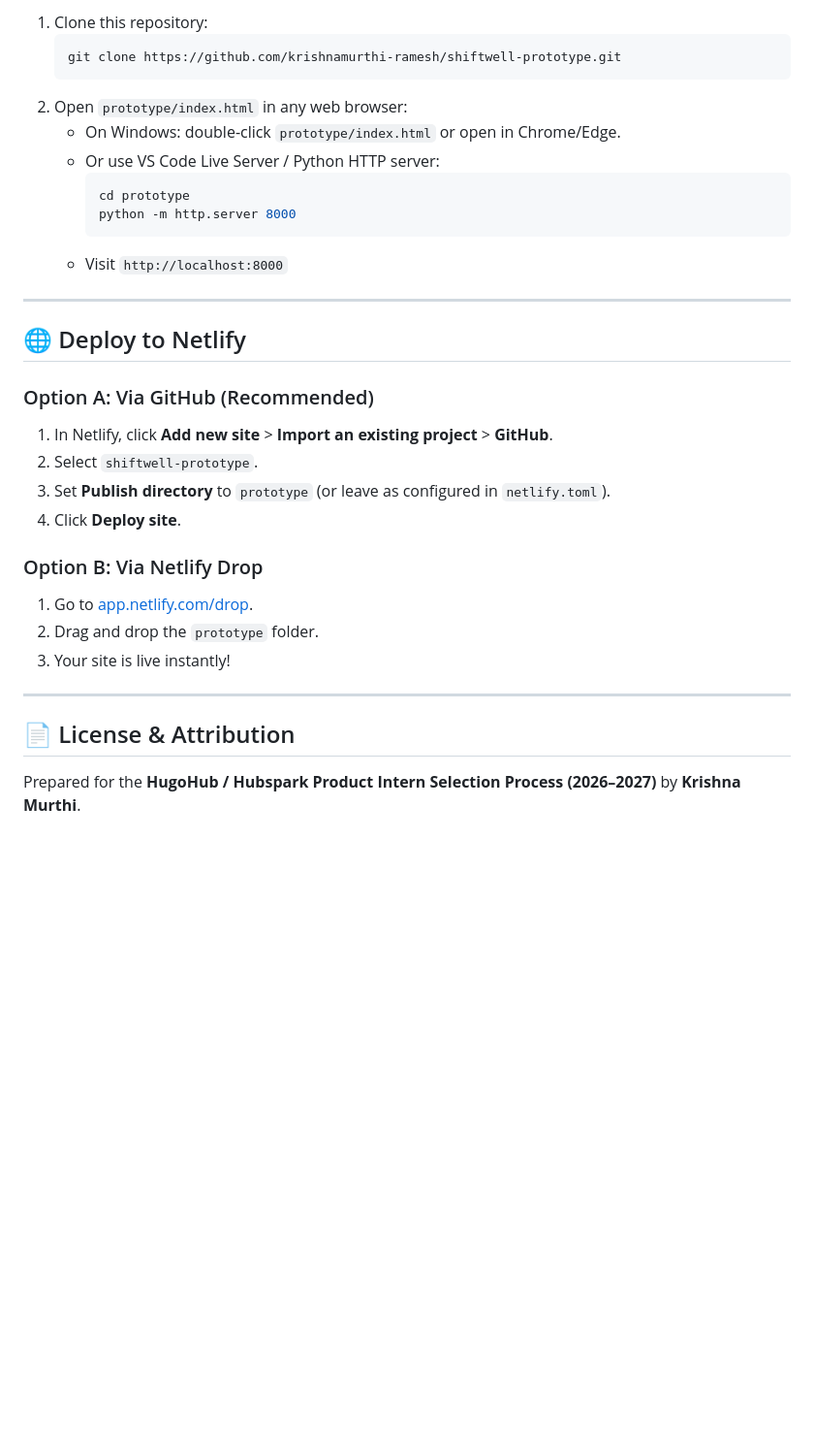
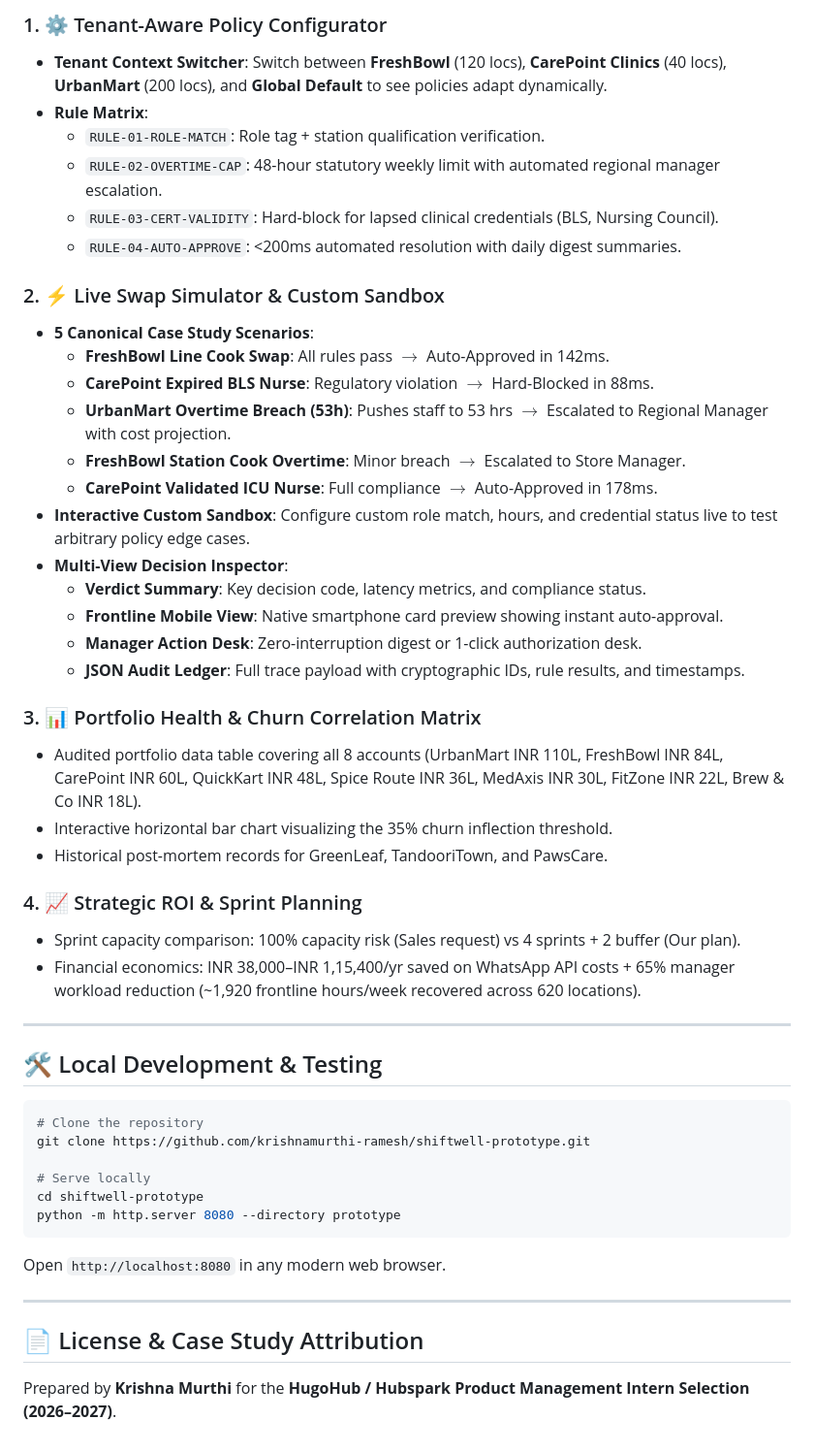
Before and after one commit to krishnamurthi-ramesh/shiftwell-prototype, a Markdown page: README.md, the part around one of its changes. Shown at 97% size. GitHub-like rendering; blank space fills up the shorter version.

````diff
--- a/README.md
+++ b/README.md
@@ -64,33 +45,50 @@ Interactive simulator testing real scenarios against the engine:
 
-1. Clone this repository:
-   ```bash
-   git clone https://github.com/krishnamurthi-ramesh/shiftwell-prototype.git
-   ```
-2. Open `prototype/index.html` in any web browser:
-   - On Windows: double-click `prototype/index.html` or open in Chrome/Edge.
-   - Or use VS Code Live Server / Python HTTP server:
-     ```bash
-     cd prototype
-     python -m http.server 8000
-     ```
-   - Visit `http://localhost:8000`
+### 1. ⚙️ Tenant-Aware Policy Configurator
+- **Tenant Context Switcher**: Switch between **FreshBowl** (120 locs), **CarePoint Clinics** (40 locs), **UrbanMart** (200 locs), and **Global Default** to see policies adapt dynamically.
+- **Rule Matrix**:
+  - `RULE-01-ROLE-MATCH`: Role tag + station qualification verification.
+  - `RULE-02-OVERTIME-CAP`: 48-hour statutory weekly limit with automated regional manager escalation.
+  - `RULE-03-CERT-VALIDITY`: Hard-block for lapsed clinical credentials (BLS, Nursing Council).
+  - `RULE-04-AUTO-APPROVE`: <200ms automated resolution with daily digest summaries.
+
+### 2. ⚡ Live Swap Simulator & Custom Sandbox
+- **5 Canonical Case Study Scenarios**:
+  - **FreshBowl Line Cook Swap**: All rules pass $\rightarrow$ Auto-Approved in 142ms.
+  - **CarePoint Expired BLS Nurse**: Regulatory violation $\rightarrow$ Hard-Blocked in 88ms.
+  - **UrbanMart Overtime Breach (53h)**: Pushes staff to 53 hrs $\rightarrow$ Escalated to Regional Manager with cost projection.
+  - **FreshBowl Station Cook Overtime**: Minor breach $\rightarrow$ Escalated to Store Manager.
+  - **CarePoint Validated ICU Nurse**: Full compliance $\rightarrow$ Auto-Approved in 178ms.
+- **Interactive Custom Sandbox**: Configure custom role match, hours, and credential status live to test arbitrary policy edge cases.
+- **Multi-View Decision Inspector**:
+  - **Verdict Summary**: Key decision code, latency metrics, and compliance status.
+  - **Frontline Mobile View**: Native smartphone card preview showing instant auto-approval.
+  - **Manager Action Desk**: Zero-interruption digest or 1-click authorization desk.
+  - **JSON Audit Ledger**: Full trace payload with cryptographic IDs, rule results, and timestamps.
+
+### 3. 📊 Portfolio Health & Churn Correlation Matrix
+- Audited portfolio data table covering all 8 accounts (UrbanMart INR 110L, FreshBowl INR 84L, CarePoint INR 60L, QuickKart INR 48L, Spice Route INR 36L, MedAxis INR 30L, FitZone INR 22L, Brew & Co INR 18L).
+- Interactive horizontal bar chart visualizing the 35% churn inflection threshold.
+- Historical post-mortem records for GreenLeaf, TandooriTown, and PawsCare.
+
+### 4. 📈 Strategic ROI & Sprint Planning
+- Sprint capacity comparison: 100% capacity risk (Sales request) vs 4 sprints + 2 buffer (Our plan).
+- Financial economics: INR 38,000–INR 1,15,400/yr saved on WhatsApp API costs + 65% manager workload reduction (~1,920 frontline hours/week recovered across 620 locations).
 
 ---
 
-## 🌐 Deploy to Netlify
+## 🛠 Local Development & Testing
 
-### Option A: Via GitHub (Recommended)
-1. In Netlify, click **Add new site** > **Import an existing project** > **GitHub**.
-2. Select `shiftwell-prototype`.
-3. Set **Publish directory** to `prototype` (or leave as configured in `netlify.toml`).
-4. Click **Deploy site**.
+```bash
+# Clone the repository
+git clone https://github.com/krishnamurthi-ramesh/shiftwell-prototype.git
 
-### Option B: Via Netlify Drop
-1. Go to [app.netlify.com/drop](https://app.netlify.com/drop).
-2. Drag and drop the `prototype` folder.
-3. Your site is live instantly!
+# Serve locally
+cd shiftwell-prototype
+python -m http.server 8080 --directory prototype
+```
+Open `http://localhost:8080` in any modern web browser.
 
 ---
 
-## 📄 License & Attribution
-Prepared for the **HugoHub / Hubspark Product Intern Selection Process (2026–2027)** by **Krishna Murthi**.
+## 📄 License & Case Study Attribution
+Prepared by **Krishna Murthi** for the **HugoHub / Hubspark Product Management Intern Selection (2026–2027)**.
````
Also changed, not shown: other parts of README.md (+25 -44 lines).
